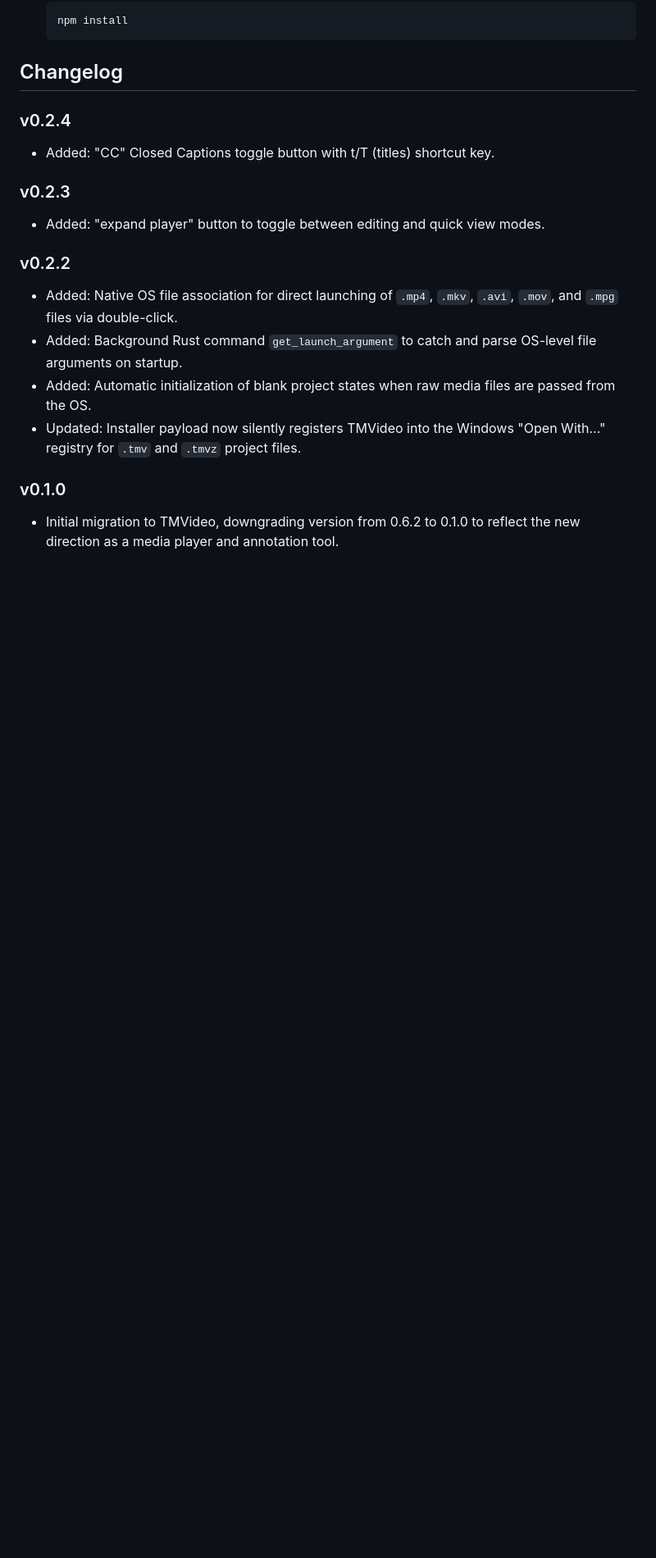
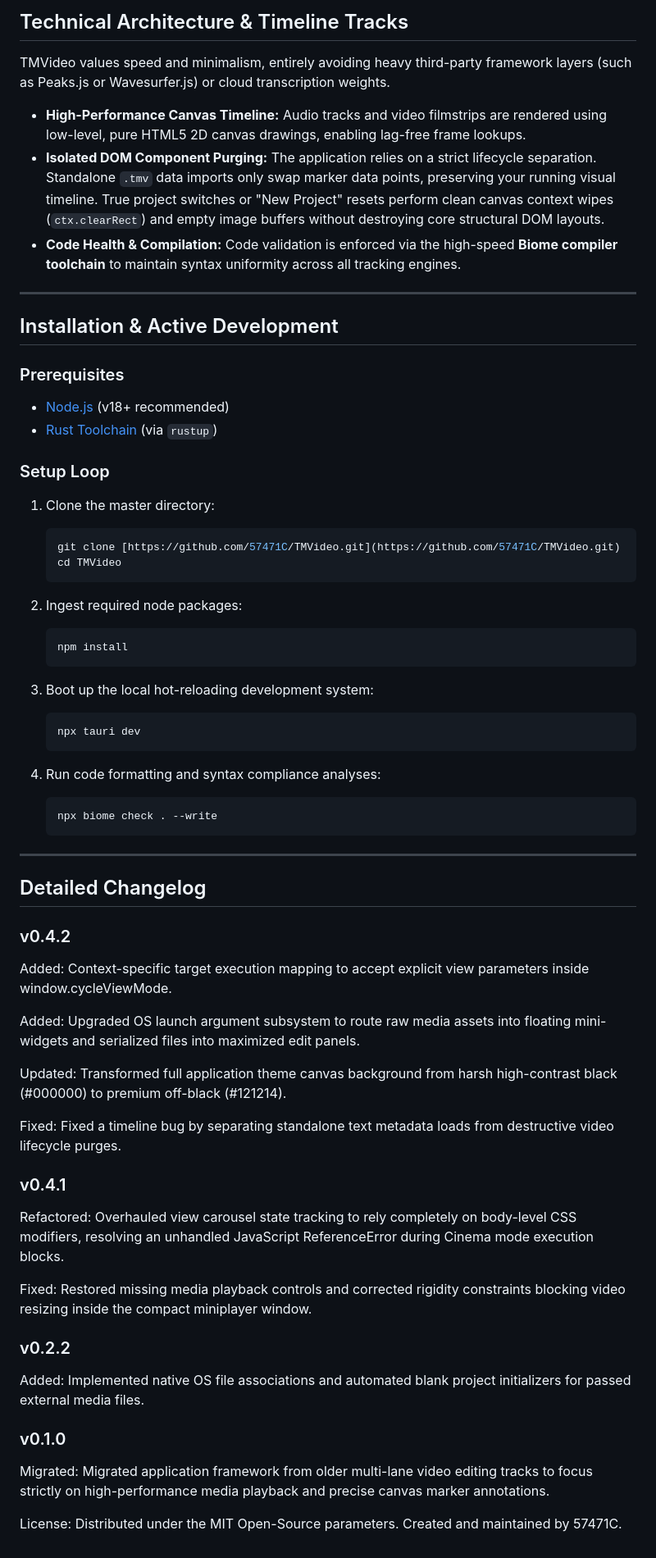
Before and after one commit to 57471C/TMVideo, a Markdown page: README.md, the part around the change printed below. Shown: that part at 82% size. Drawn GitHub-style; blank space fills up the shorter version.

````diff
--- a/README.md
+++ b/README.md
@@ -27,20 +52,63 @@ TMVideo (Time Media Video) is a lightweight, high-performance native Windows med
+## Technical Architecture & Timeline Tracks
+
+TMVideo values speed and minimalism, entirely avoiding heavy third-party framework layers (such as Peaks.js or Wavesurfer.js) or cloud transcription weights.
+
+* **High-Performance Canvas Timeline:** Audio tracks and video filmstrips are rendered using low-level, pure HTML5 2D canvas drawings, enabling lag-free frame lookups.
+* **Isolated DOM Component Purging:** The application relies on a strict lifecycle separation. Standalone `.tmv` data imports only swap marker data points, preserving your running visual timeline. True project switches or "New Project" resets perform clean canvas context wipes (`ctx.clearRect`) and empty image buffers without destroying core structural DOM layouts.
+* **Code Health & Compilation:** Code validation is enforced via the high-speed **Biome compiler toolchain** to maintain syntax uniformity across all tracking engines.
+
+---
+
+## Installation & Active Development
+
+### Prerequisites
+* [Node.js](https://nodejs.org/) (v18+ recommended)
+* [Rust Toolchain](https://www.rust-lang.org/) (via `rustup`)
+
+### Setup Loop
+1. Clone the master directory:
+   ```bash
+   git clone [https://github.com/57471C/TMVideo.git](https://github.com/57471C/TMVideo.git)
+   cd TMVideo
+   ```
+
+2. Ingest required node packages:
    ```bash
    npm install
    ```
 
-## Changelog
+3. Boot up the local hot-reloading development system:
+   ```bash
+   npx tauri dev
+   ```
 
-### v0.2.4
-* Added: "CC" Closed Captions toggle button with t/T (titles) shortcut key.
+4. Run code formatting and syntax compliance analyses:
+   ```bash
+   npx biome check . --write
+   ```
 
-### v0.2.3
-* Added: "expand player" button to toggle between editing and quick view modes.
+
+---
+## Detailed Changelog
+
+### v0.4.2
+Added: Context-specific target execution mapping to accept explicit view parameters inside window.cycleViewMode.
+
+Added: Upgraded OS launch argument subsystem to route raw media assets into floating mini-widgets and serialized files into maximized edit panels.
+
+Updated: Transformed full application theme canvas background from harsh high-contrast black (#000000) to premium off-black (#121214).
+
+Fixed: Fixed a timeline bug by separating standalone text metadata loads from destructive video lifecycle purges.
+
+### v0.4.1
+Refactored: Overhauled view carousel state tracking to rely completely on body-level CSS modifiers, resolving an unhandled JavaScript ReferenceError during Cinema mode execution blocks.
+
+Fixed: Restored missing media playback controls and corrected rigidity constraints blocking video resizing inside the compact miniplayer window.
 
 ### v0.2.2
-* Added: Native OS file association for direct launching of `.mp4`, `.mkv`, `.avi`, `.mov`, and `.mpg` files via double-click.
-* Added: Background Rust command `get_launch_argument` to catch and parse OS-level file arguments on startup.
-* Added: Automatic initialization of blank project states when raw media files are passed from the OS.
-* Updated: Installer payload now silently registers TMVideo into the Windows "Open With..." registry for `.tmv` and `.tmvz` project files.
+Added: Implemented native OS file associations and automated blank project initializers for passed external media files.
 
 ### v0.1.0
-* Initial migration to TMVideo, downgrading version from 0.6.2 to 0.1.0 to reflect the new direction as a media player and annotation tool.
+Migrated: Migrated application framework from older multi-lane video editing tracks to focus strictly on high-performance media playback and precise canvas marker annotations.
+
+License: Distributed under the MIT Open-Source parameters. Created and maintained by 57471C.
````
Also changed, not shown: other parts of README.md (+40 -15 lines), assets/lightmode-screenshot.png (added), assets/miniplayer-screenshot.png (added), assets/normal-screenshot.png (added), 7 other files.
